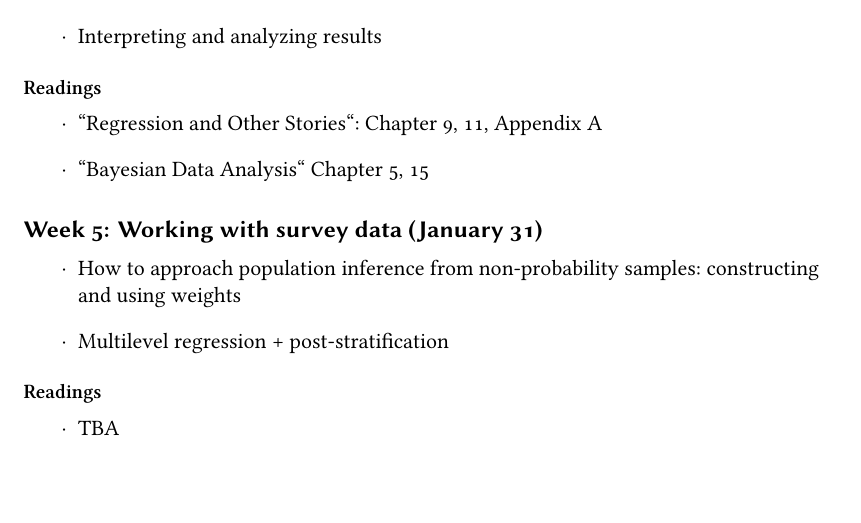
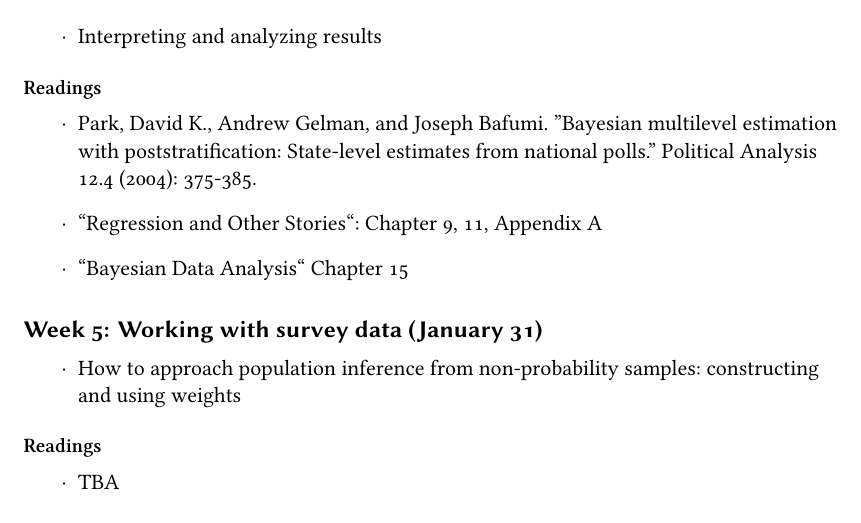
Before and after one commit to UChicago-pol-methods/plsc-40502-statistical-models, a LaTeX book (plsc40502-syllabus.tex): part of page 8 of 9, cut so that both start at the same text, the shorter picture padded with empty space. Compiled offline with XeLaTeX; a missing font is replaced by an installed copy or a similar font.

Commit message:
Week 4 readings

```diff
--- a/plsc40502-syllabus.tex
+++ b/plsc40502-syllabus.tex
@@ -293,8 +293,9 @@
 \subsubsection*{Readings}
 
 \begin{itemize}
+\item Park, David K., Andrew Gelman, and Joseph Bafumi. "Bayesian multilevel estimation with poststratification: State-level estimates from national polls." Political Analysis 12.4 (2004): 375-385.
 \item ``Regression and Other Stories``: Chapter 9, 11, Appendix A
-\item ``Bayesian Data Analysis`` Chapter 5, 15
+\item ``Bayesian Data Analysis`` Chapter 15
 \end{itemize}
 
 
@@ -302,7 +303,6 @@
 
 \begin{itemize}
 \item How to approach population inference from non-probability samples: constructing and using weights
-\item Multilevel regression + post-stratification
 \end{itemize}
 
 \subsubsection*{Readings}
```
Also changed, not shown: plsc40502-syllabus.pdf.
